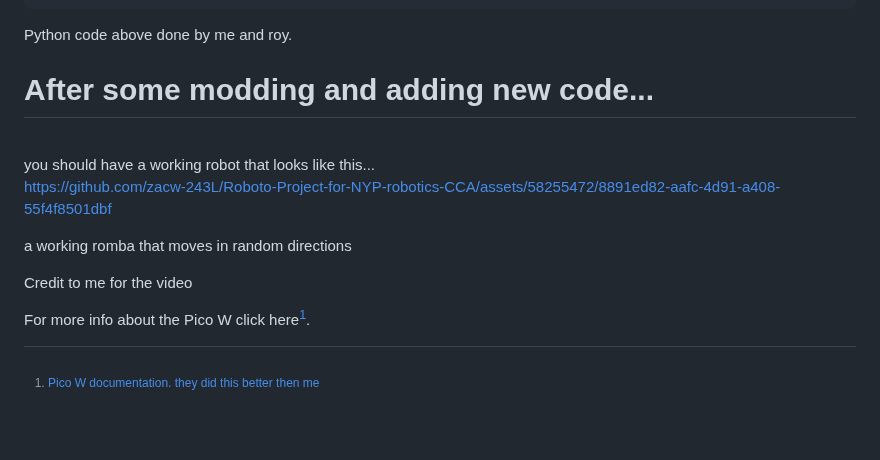
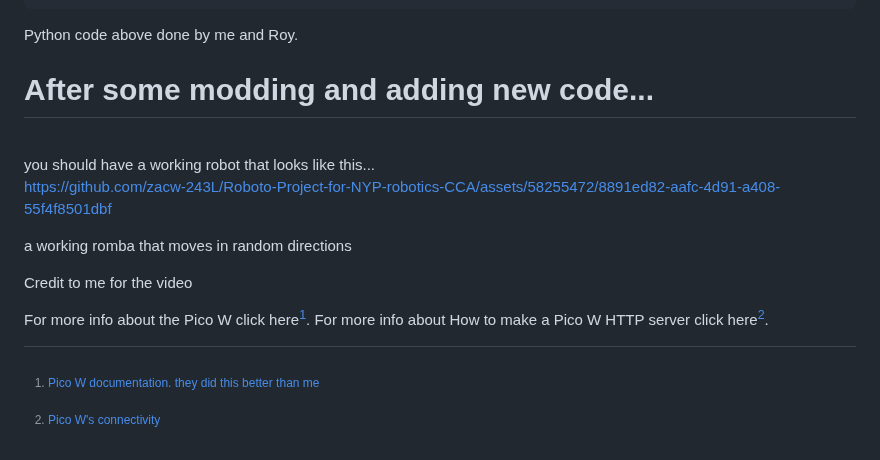
Before and after one commit to zacw-243L/Project-Pico-W-for-NYP-robotics-CCA, a Markdown page: README.md, the part around the change. Drawn GitHub-style; blank space fills up the shorter version.

Commit message:
added HTTP esrver

````diff
--- a/README.md
+++ b/README.md
@@ -454,7 +454,7 @@ while True:
         sleep(1)
         move_stop()
 ```
-Python code above done by me and roy.
+Python code above done by me and Roy.
 
 # After some modding and adding new code...
 <br>
@@ -469,5 +469,7 @@ a working romba that moves in random directions<br>
 Credit to me for the video
 
 For more info about the Pico W click here[^1].
+For more info about How to make a Pico W HTTP server click here[^2].
 
-[^1]: [Pico W documentation. they did this better then me](https://github.com/raspberrypi/documentation/blob/develop/documentation/asciidoc/microcontrollers/raspberry-pi-pico/about_pico.adoc)
+[^1]: [Pico W documentation. they did this better than me](https://github.com/raspberrypi/documentation/blob/develop/documentation/asciidoc/microcontrollers/raspberry-pi-pico/about_pico.adoc)
+[^2]: [Pico W's connectivity](https://datasheets.raspberrypi.com/picow/connecting-to-the-internet-with-pico-w.pdf)
````
